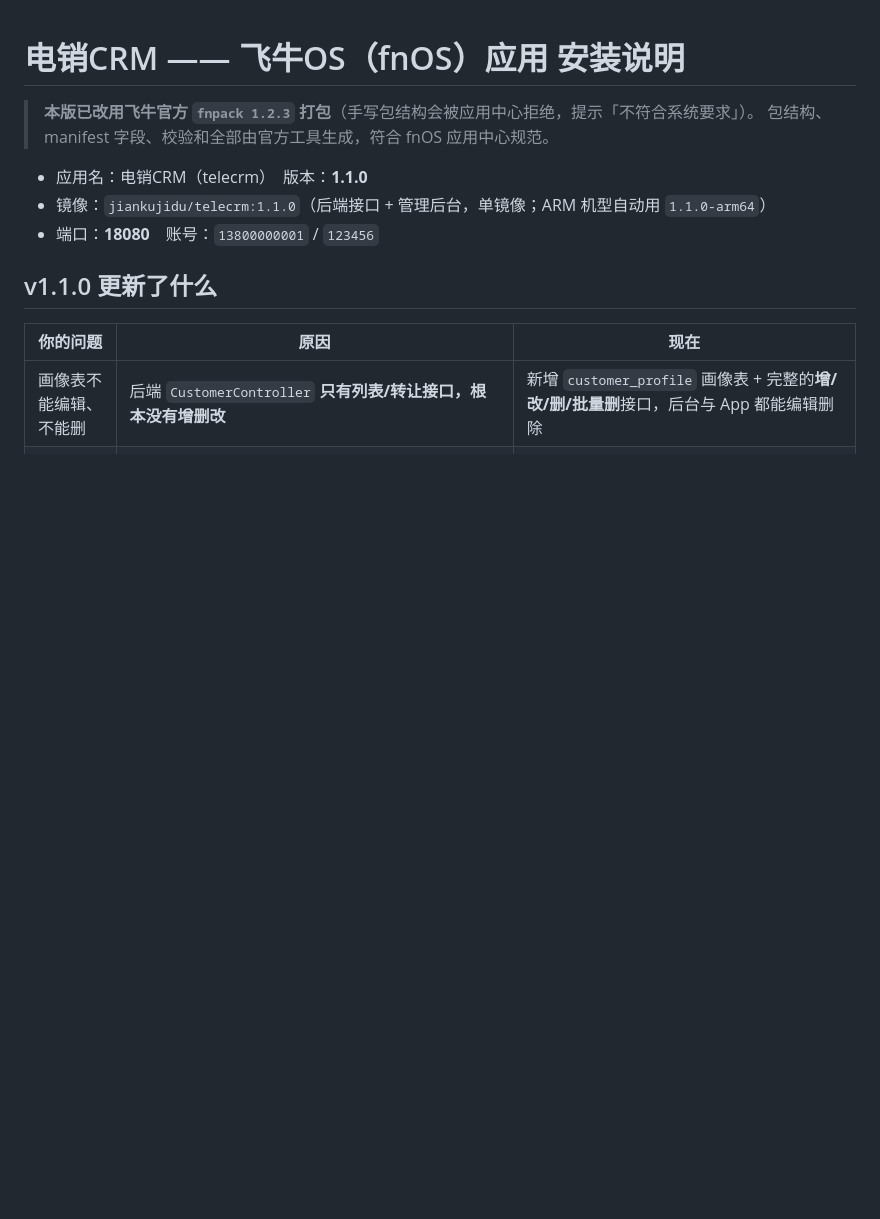
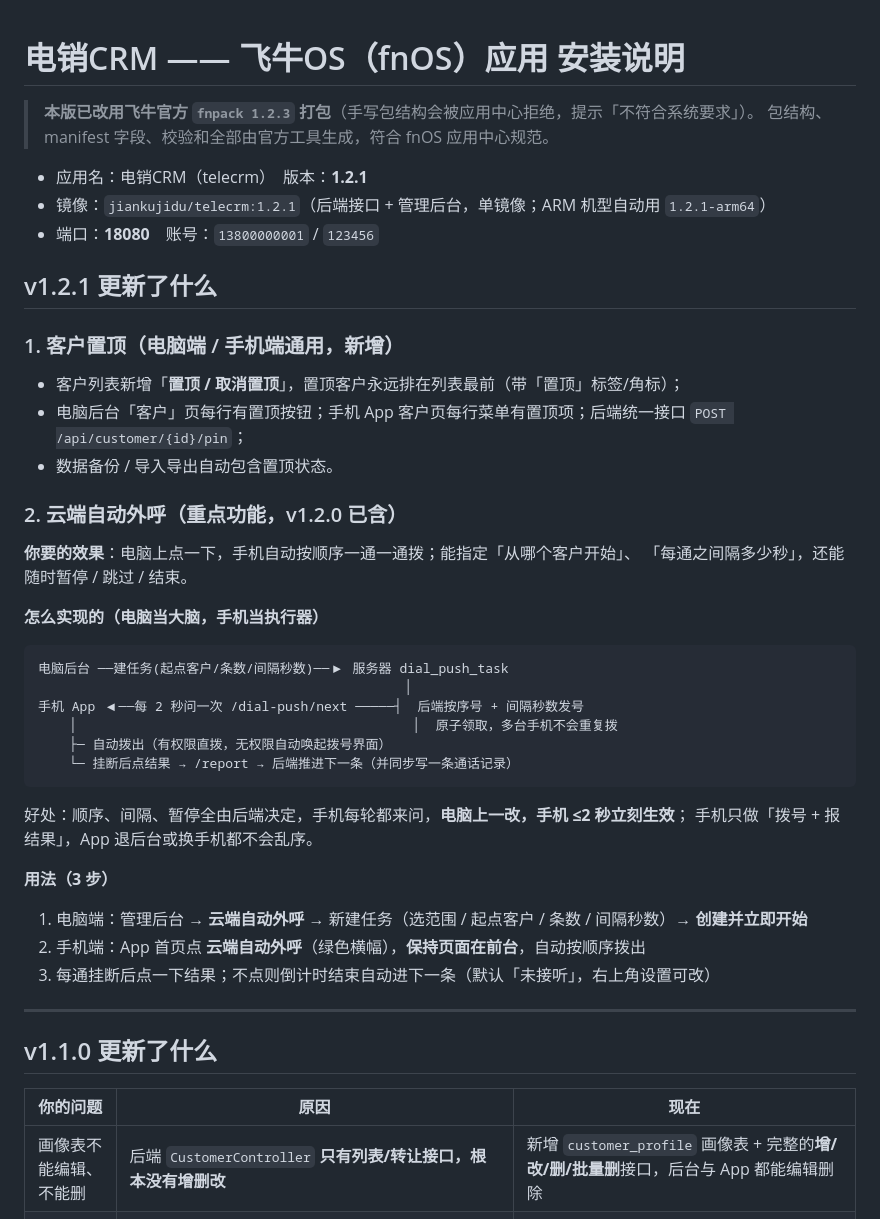
Before and after one commit to jiankujidu/telecrm-fnos, a Markdown page: docs/飞牛OS应用安装说明.md, the part around the change. Drawn GitHub-style; blank space fills up the shorter version.

Commit message:
chore: sync docs/飞牛OS应用安装说明.md

````diff
--- a/docs/飞牛OS应用安装说明.md
+++ b/docs/飞牛OS应用安装说明.md
@@ -3,9 +3,44 @@
 > **本版已改用飞牛官方 `fnpack 1.2.3` 打包**（手写包结构会被应用中心拒绝，提示「不符合系统要求」）。
 > 包结构、manifest 字段、校验和全部由官方工具生成，符合 fnOS 应用中心规范。
 
-- 应用名：电销CRM（telecrm）　版本：**1.1.0**
-- 镜像：`jiankujidu/telecrm:1.1.0`（后端接口 + 管理后台，单镜像；ARM 机型自动用 `1.1.0-arm64`）
+- 应用名：电销CRM（telecrm）　版本：**1.2.1**
+- 镜像：`jiankujidu/telecrm:1.2.1`（后端接口 + 管理后台，单镜像；ARM 机型自动用 `1.2.1-arm64`）
 - 端口：**18080**　账号：`13800000001` / `123456`
+
+## v1.2.1 更新了什么
+
+### 1. 客户置顶（电脑端 / 手机端通用，新增）
+
+- 客户列表新增「**置顶 / 取消置顶**」，置顶客户永远排在列表最前（带「置顶」标签/角标）；
+- 电脑后台「客户」页每行有置顶按钮；手机 App 客户页每行菜单有置顶项；后端统一接口 `POST /api/customer/{id}/pin`；
+- 数据备份 / 导入导出自动包含置顶状态。
+
+### 2. 云端自动外呼（重点功能，v1.2.0 已含）
+
+**你要的效果**：电脑上点一下，手机自动按顺序一通一通拨；能指定「从哪个客户开始」、
+「每通之间隔多少秒」，还能随时暂停 / 跳过 / 结束。
+
+**怎么实现的（电脑当大脑，手机当执行器）**
+
+```
+电脑后台 ──建任务(起点客户/条数/间隔秒数)──▶ 服务器 dial_push_task
+                                               │
+手机 App ◀──每 2 秒问一次 /dial-push/next ─────┤  后端按序号 + 间隔秒数发号
+    │                                           │  原子领取，多台手机不会重复拨
+    ├─ 自动拨出（有权限直拨，无权限自动唤起拨号界面）
+    └─ 挂断后点结果 → /report → 后端推进下一条（并同步写一条通话记录）
+```
+
+好处：顺序、间隔、暂停全由后端决定，手机每轮都来问，**电脑上一改，手机 ≤2 秒立刻生效**；
+手机只做「拨号 + 报结果」，App 退后台或换手机都不会乱序。
+
+**用法（3 步）**
+
+1. 电脑端：管理后台 → **云端自动外呼** → 新建任务（选范围 / 起点客户 / 条数 / 间隔秒数）→ **创建并立即开始**
+2. 手机端：App 首页点 **云端自动外呼**（绿色横幅），**保持页面在前台**，自动按顺序拨出
+3. 每通挂断后点一下结果；不点则倒计时结束自动进下一条（默认「未接听」，右上角设置可改）
+
+---
 
 ## v1.1.0 更新了什么
 
````
